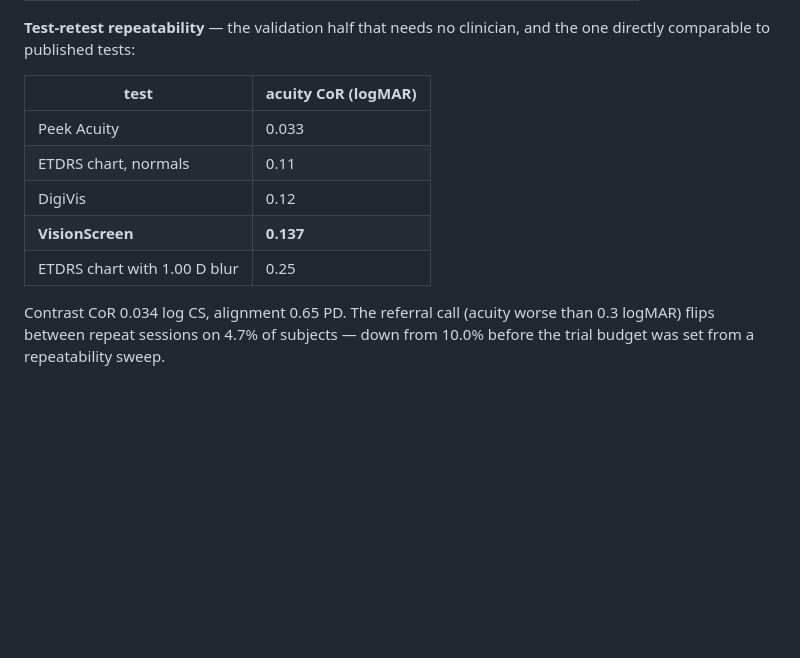
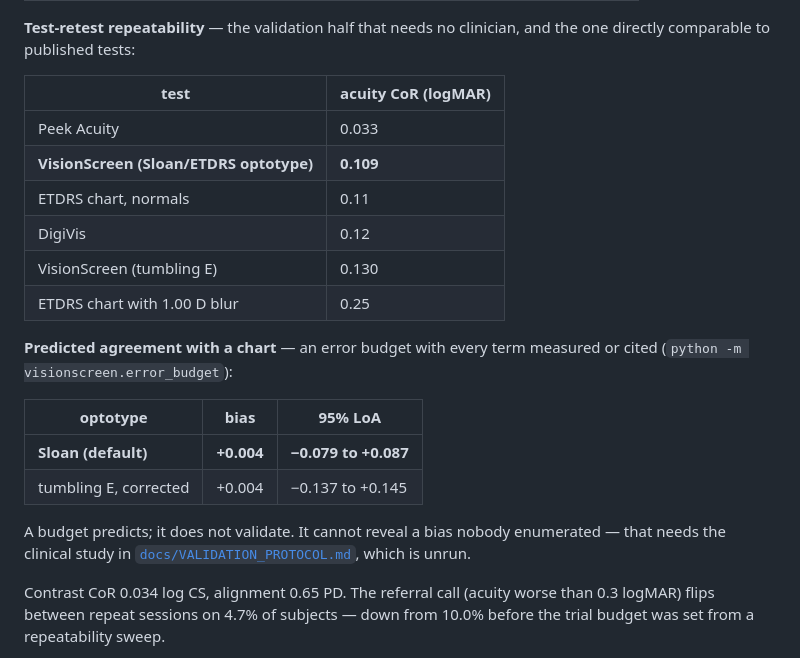
Before and after one commit to aaryanpatil2007/vision-screen, a Markdown page: README.md, the part around the change. GitHub-like rendering; blank space fills up the shorter version.

Commit message:
docs: README reports the Sloan result and predicted agreement
Co-Authored-By: Claude Fable 5 <noreply@anthropic.com>

```diff
--- a/README.md
+++ b/README.md
@@ -68,10 +68,23 @@ and the one directly comparable to published tests:
 | test | acuity CoR (logMAR) |
 |---|---|
 | Peek Acuity | 0.033 |
+| **VisionScreen (Sloan/ETDRS optotype)** | **0.109** |
 | ETDRS chart, normals | 0.11 |
 | DigiVis | 0.12 |
-| **VisionScreen** | **0.137** |
+| VisionScreen (tumbling E) | 0.130 |
 | ETDRS chart with 1.00 D blur | 0.25 |
+
+**Predicted agreement with a chart** — an error budget with every term
+measured or cited (`python -m visionscreen.error_budget`):
+
+| optotype | bias | 95% LoA |
+|---|---|---|
+| **Sloan (default)** | **+0.004** | **−0.079 to +0.087** |
+| tumbling E, corrected | +0.004 | −0.137 to +0.145 |
+
+A budget predicts; it does not validate. It cannot reveal a bias nobody
+enumerated — that needs the clinical study in
+[`docs/VALIDATION_PROTOCOL.md`](docs/VALIDATION_PROTOCOL.md), which is unrun.
 
 Contrast CoR 0.034 log CS, alignment 0.65 PD. The referral call (acuity worse
 than 0.3 logMAR) flips between repeat sessions on 4.7% of subjects — down from
```
